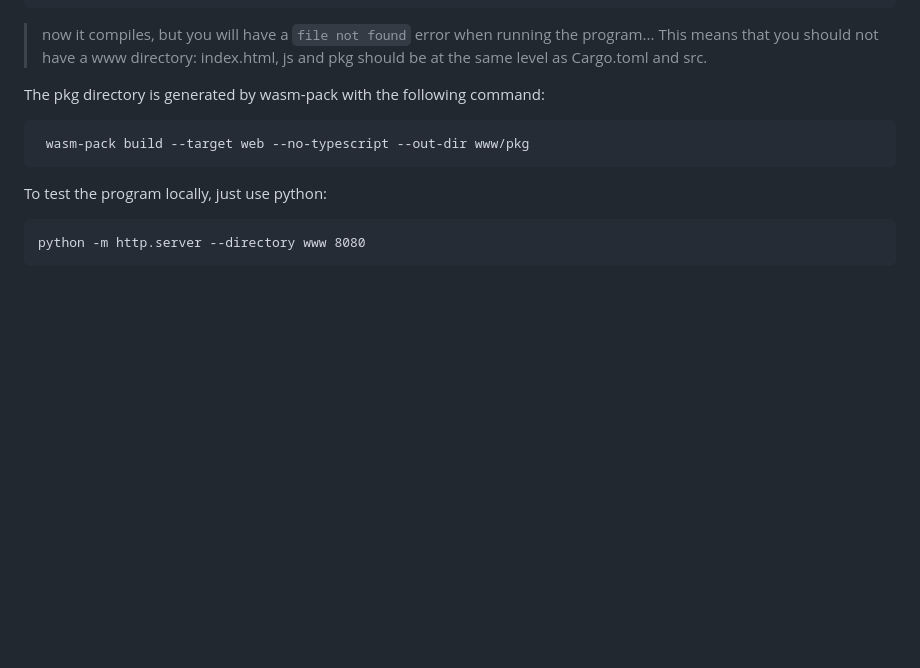
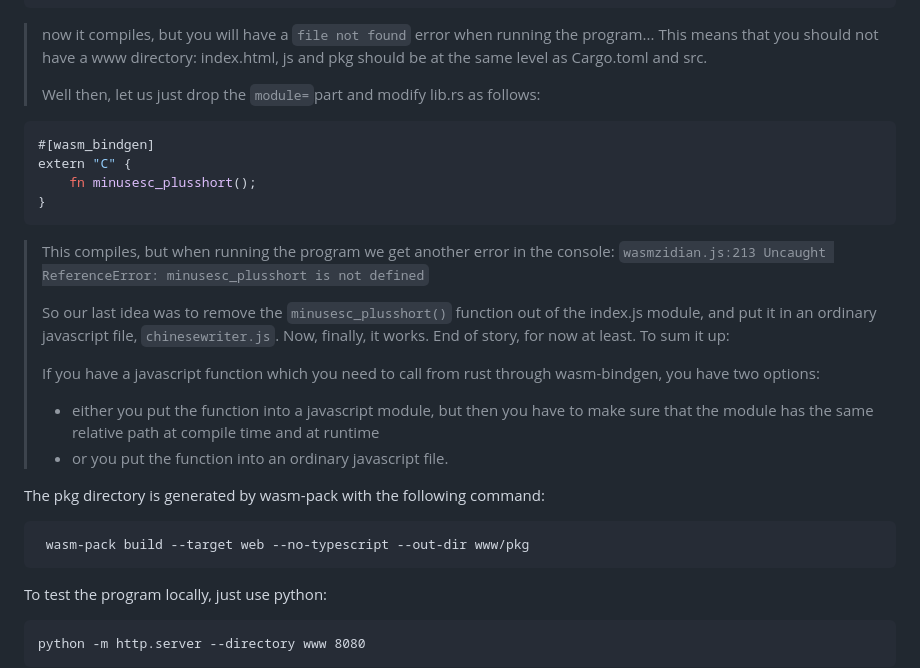
Before and after one commit to francisstephan/wasm-chinesewriter, a Markdown page: README.md, the part around the change. Rendered like a GitHub page; blank space fills up the shorter version.

Commit message:
completed module story

````diff
--- a/README.md
+++ b/README.md
@@ -28,6 +28,21 @@ extern "C" {
 }
 ```
 > now it compiles, but you will have a `file not found` error when running the program... This means that you should not have a www directory: index.html, js and pkg should be at the same level as Cargo.toml and src.
+>
+> Well then, let us just drop the `module=`part and modify lib.rs as follows:
+```rust
+#[wasm_bindgen]
+extern "C" {
+    fn minusesc_plusshort();
+}
+```
+> This compiles, but when running the program we get another error in the console: `wasmzidian.js:213 Uncaught ReferenceError: minusesc_plusshort is not defined`
+>
+>So our last idea was to remove the `minusesc_plusshort()` function out of the index.js module, and put it in an ordinary javascript file, `chinesewriter.js`. Now, finally, it works. End of story, for now at least. To sum it up:
+>
+>If you have a javascript function which you need to call from rust through wasm-bindgen, you have two options:
+> - either you put the function into a javascript module, but then you have to make sure that the module has the same relative path at compile time and at runtime
+> - or you put the function into an ordinary javascript file.
 
 The pkg directory is generated by wasm-pack with the following command:
 ```
````
